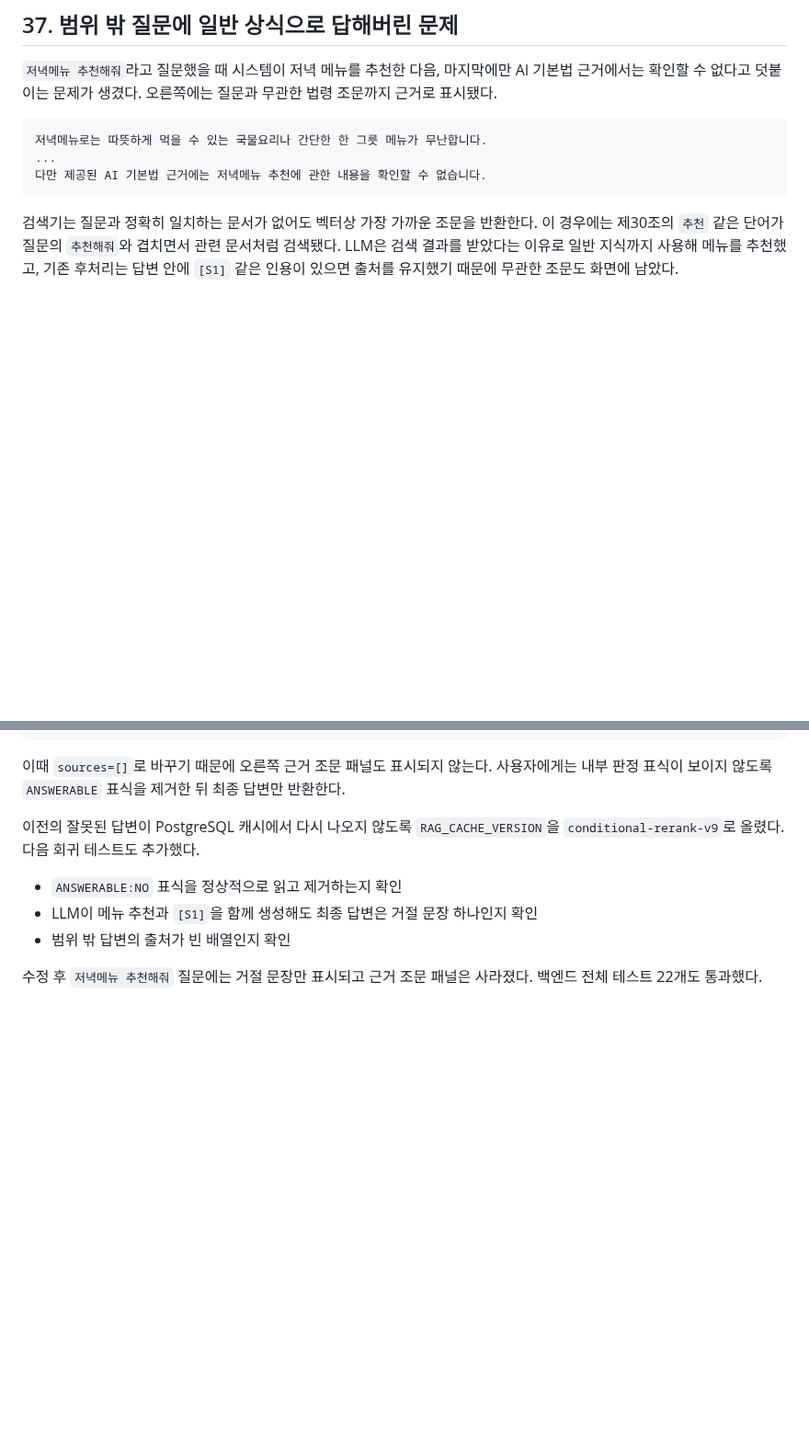
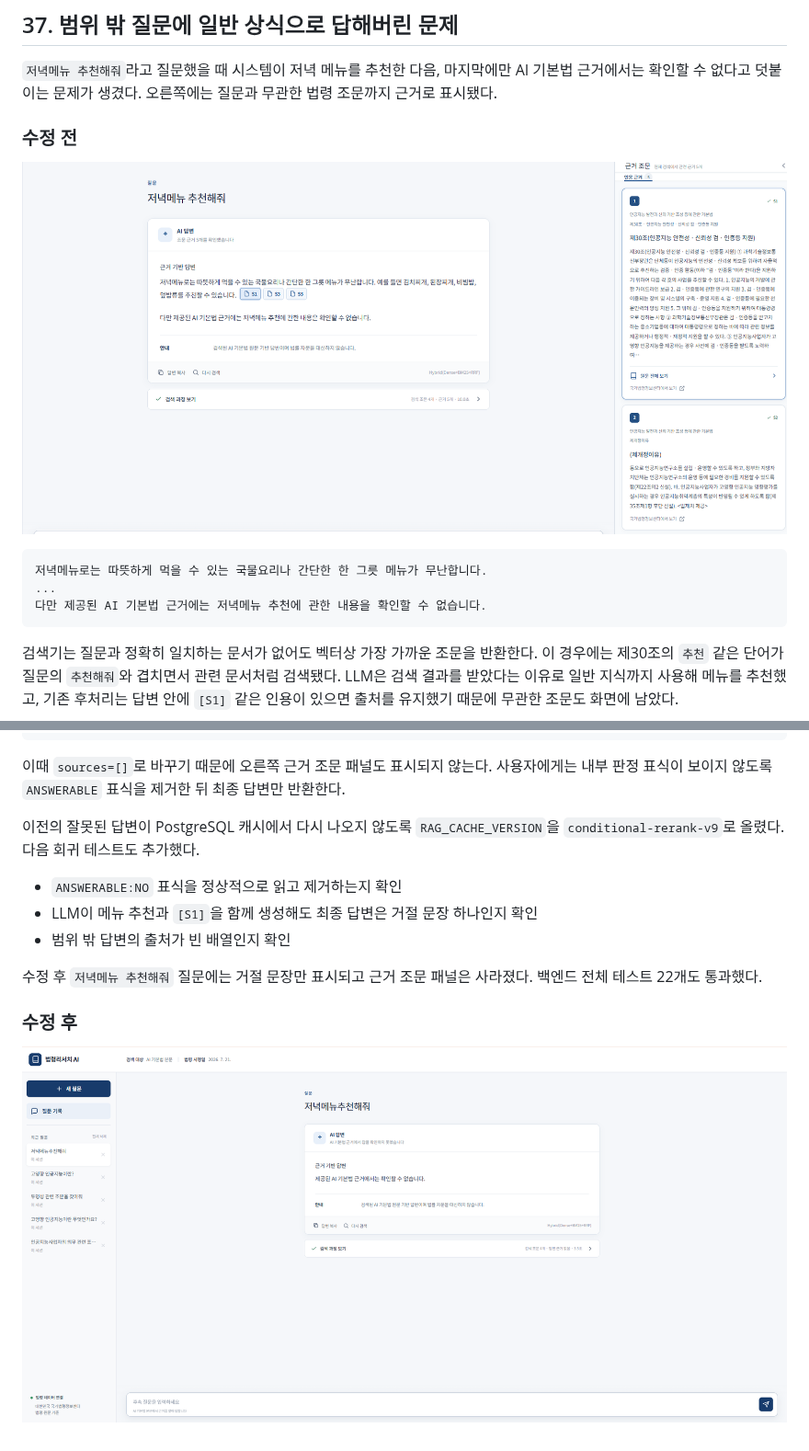
Before and after one commit to nnieun/rag_mini_pjt, a Markdown page: docs/TRIALS_AND_ERRORS.md, 2 parts joined by grey strips. Shown at 92% size. Drawn GitHub-style; pictures changed too: docs/assets/out-of-scope-after.png (added), docs/assets/out-of-scope-before.png (added); blank space fills up the shorter version.

````diff
--- a/docs/TRIALS_AND_ERRORS.md
+++ b/docs/TRIALS_AND_ERRORS.md
@@ -1135,6 +1135,10 @@ GET /search/search-123/sources?offset=5&limit=5
 
 `저녁메뉴 추천해줘`라고 질문했을 때 시스템이 저녁 메뉴를 추천한 다음, 마지막에만 AI 기본법 근거에서는 확인할 수 없다고 덧붙이는 문제가 생겼다. 오른쪽에는 질문과 무관한 법령 조문까지 근거로 표시됐다.
 
+### 수정 전
+
+![범위 밖 질문에 일반 상식으로 답한 문제](assets/out-of-scope-before.png)
+
 ```text
 저녁메뉴로는 따뜻하게 먹을 수 있는 국물요리나 간단한 한 그릇 메뉴가 무난합니다.
 ...
@@ -1167,3 +1171,7 @@ GET /search/search-123/sources?offset=5&limit=5
 - 범위 밖 답변의 출처가 빈 배열인지 확인
 
 수정 후 `저녁메뉴 추천해줘` 질문에는 거절 문장만 표시되고 근거 조문 패널은 사라졌다. 백엔드 전체 테스트 22개도 통과했다.
+
+### 수정 후
+
+![범위 밖 질문을 올바르게 거절한 결과](assets/out-of-scope-after.png)
````
Also changed, not shown: README.md (+49 -0 lines), docs/assets/service-screen.png (added).
